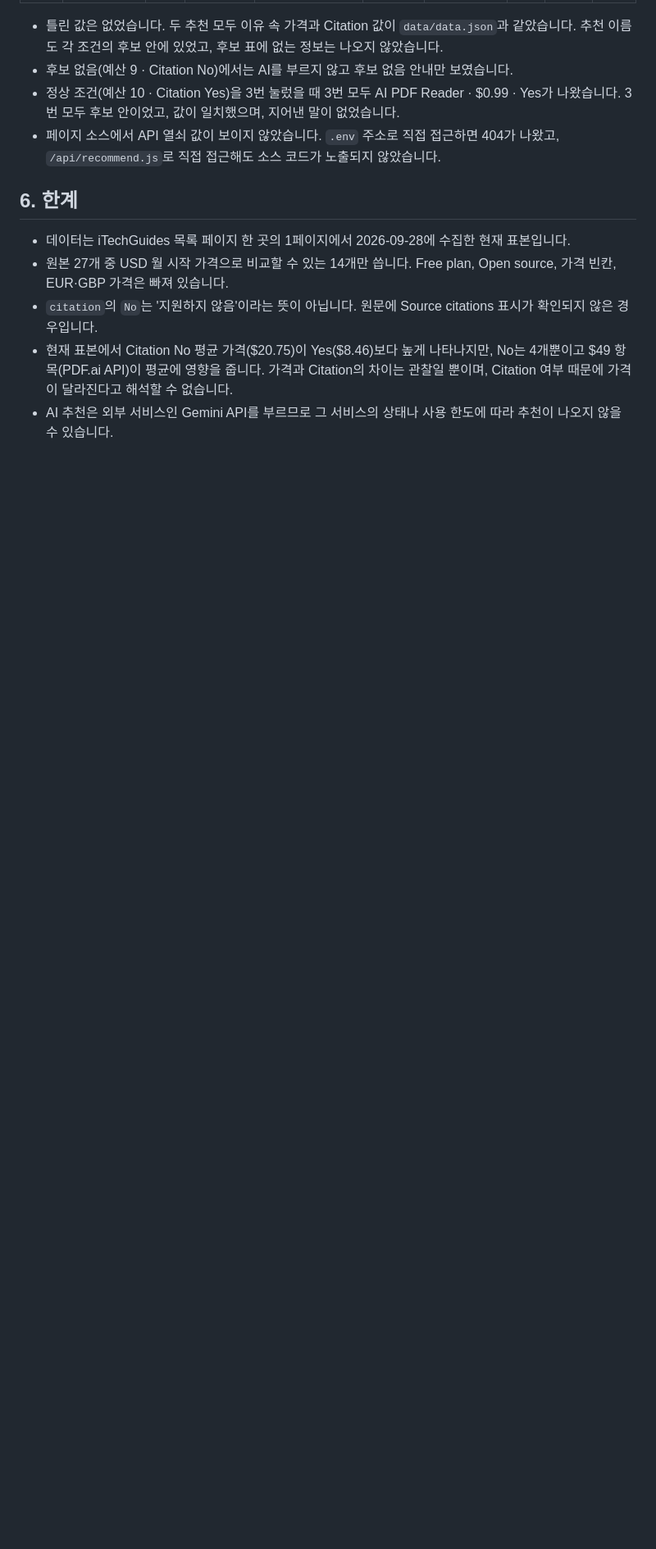
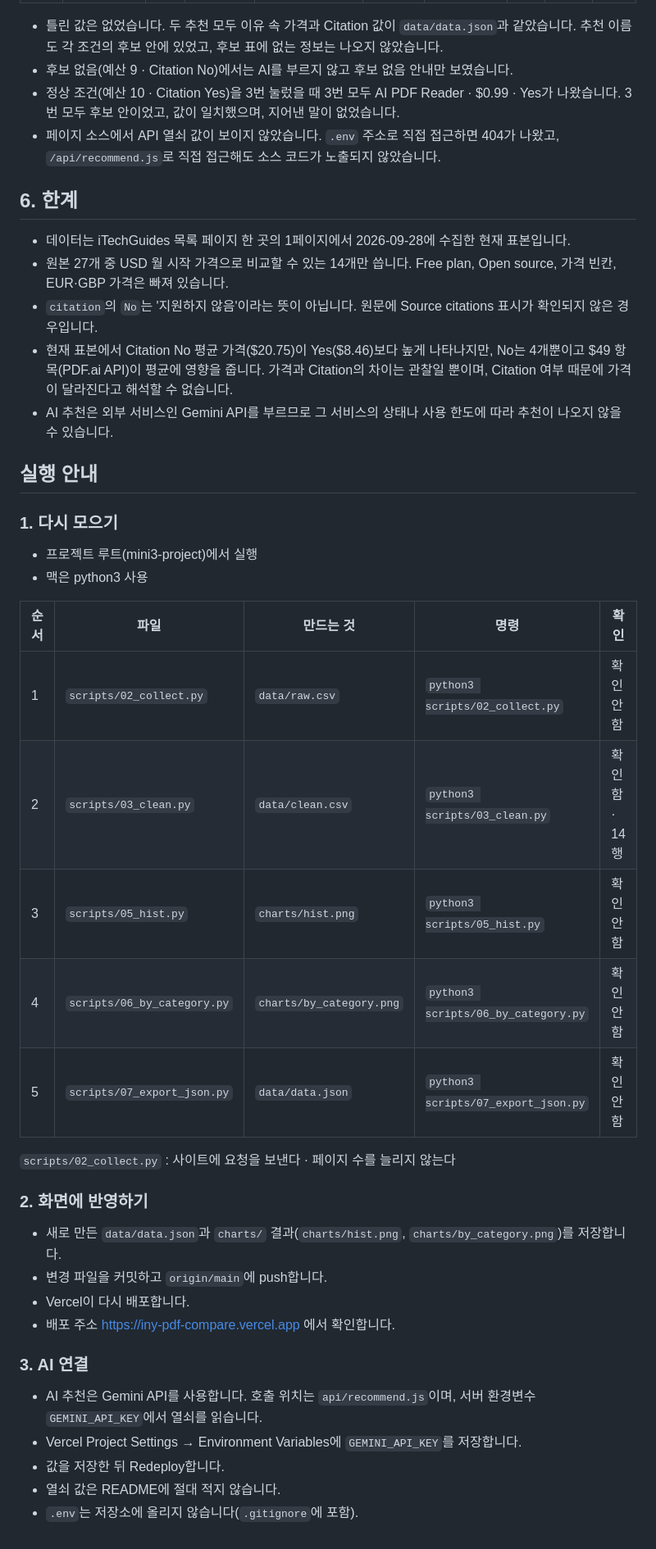
Before and after one commit to iny101400-young/iny-mini3-project, a Markdown page: README.md, the part around the change. Shown at 82% size. GitHub-like rendering; blank space fills up the shorter version.

```diff
--- a/README.md
+++ b/README.md
@@ -75,3 +75,35 @@ AI 추천: 추천 이름과 이유 속 가격·Citation 값을 `data/data.json`
 - `citation`의 `No`는 '지원하지 않음'이라는 뜻이 아닙니다. 원문에 Source citations 표시가 확인되지 않은 경우입니다.
 - 현재 표본에서 Citation No 평균 가격($20.75)이 Yes($8.46)보다 높게 나타나지만, No는 4개뿐이고 $49 항목(PDF.ai API)이 평균에 영향을 줍니다. 가격과 Citation의 차이는 관찰일 뿐이며, Citation 여부 때문에 가격이 달라진다고 해석할 수 없습니다.
 - AI 추천은 외부 서비스인 Gemini API를 부르므로 그 서비스의 상태나 사용 한도에 따라 추천이 나오지 않을 수 있습니다.
+
+## 실행 안내
+
+### 1. 다시 모으기
+
+- 프로젝트 루트(mini3-project)에서 실행
+- 맥은 python3 사용
+
+| 순서 | 파일 | 만드는 것 | 명령 | 확인 |
+|---|---|---|---|---|
+| 1 | `scripts/02_collect.py` | `data/raw.csv` | `python3 scripts/02_collect.py` | 확인 안 함 |
+| 2 | `scripts/03_clean.py` | `data/clean.csv` | `python3 scripts/03_clean.py` | 확인함 · 14행 |
+| 3 | `scripts/05_hist.py` | `charts/hist.png` | `python3 scripts/05_hist.py` | 확인 안 함 |
+| 4 | `scripts/06_by_category.py` | `charts/by_category.png` | `python3 scripts/06_by_category.py` | 확인 안 함 |
+| 5 | `scripts/07_export_json.py` | `data/data.json` | `python3 scripts/07_export_json.py` | 확인 안 함 |
+
+`scripts/02_collect.py` : 사이트에 요청을 보낸다 · 페이지 수를 늘리지 않는다
+
+### 2. 화면에 반영하기
+
+- 새로 만든 `data/data.json`과 `charts/` 결과(`charts/hist.png`, `charts/by_category.png`)를 저장합니다.
+- 변경 파일을 커밋하고 `origin/main`에 push합니다.
+- Vercel이 다시 배포합니다.
+- 배포 주소 https://iny-pdf-compare.vercel.app 에서 확인합니다.
+
+### 3. AI 연결
+
+- AI 추천은 Gemini API를 사용합니다. 호출 위치는 `api/recommend.js`이며, 서버 환경변수 `GEMINI_API_KEY`에서 열쇠를 읽습니다.
+- Vercel Project Settings → Environment Variables에 `GEMINI_API_KEY`를 저장합니다.
+- 값을 저장한 뒤 Redeploy합니다.
+- 열쇠 값은 README에 절대 적지 않습니다.
+- `.env`는 저장소에 올리지 않습니다(`.gitignore`에 포함).
```
Also changed, not shown: notes.md (+30 -0 lines).
